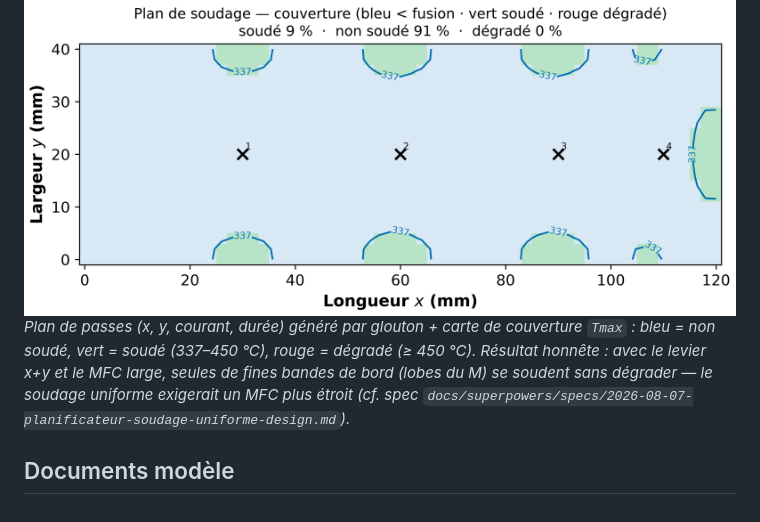
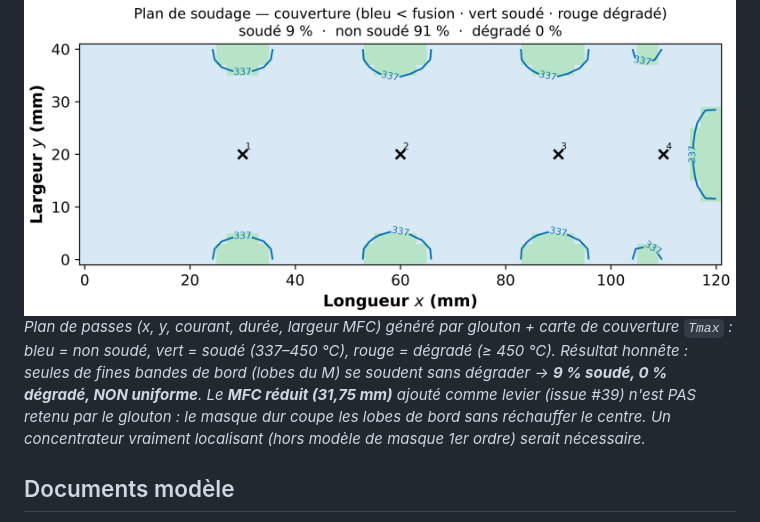
Before and after one commit to maxencesoixante/Jumeau_Soudage_Induction, a Markdown page: docs/modele/README.md, the part around the change. GitHub-like rendering; pictures changed too: docs/modele/figures/fig_plan_soudage_couverture.png.

Commit message:
#39 : figure régénérée + légende README (MFC réduit testé, ne débloque pas)

```diff
--- a/docs/modele/README.md
+++ b/docs/modele/README.md
@@ -69,11 +69,12 @@ Figures **entièrement modélisées** (aucune donnée réelle). Jeu complet dans
 ### Planification de soudage uniforme (`scripts/planifier_soudage.py`)
 
 ![Plan de soudage — carte de couverture](figures/fig_plan_soudage_couverture.png)
-*Plan de passes (x, y, courant, durée) généré par glouton + carte de couverture `Tmax` :
-bleu = non soudé, vert = soudé (337–450 °C), rouge = dégradé (≥ 450 °C). Résultat honnête :
-avec le levier x+y et le MFC large, seules de fines bandes de bord (lobes du M) se soudent
-sans dégrader — le soudage uniforme exigerait un MFC plus étroit (cf. spec
-`docs/superpowers/specs/2026-08-07-planificateur-soudage-uniforme-design.md`).*
+*Plan de passes (x, y, courant, durée, largeur MFC) généré par glouton + carte de couverture
+`Tmax` : bleu = non soudé, vert = soudé (337–450 °C), rouge = dégradé (≥ 450 °C). Résultat
+honnête : seules de fines bandes de bord (lobes du M) se soudent sans dégrader → **9 % soudé,
+0 % dégradé, NON uniforme**. Le **MFC réduit (31,75 mm)** ajouté comme levier (issue #39) n'est
+PAS retenu par le glouton : le masque dur coupe les lobes de bord sans réchauffer le centre.
+Un concentrateur vraiment localisant (hors modèle de masque 1er ordre) serait nécessaire.*
 
 ## Documents modèle
 - [`rapport_directrice_jumeau.md`](rapport_directrice_jumeau.md) — rapport complet pour la direction.
```
